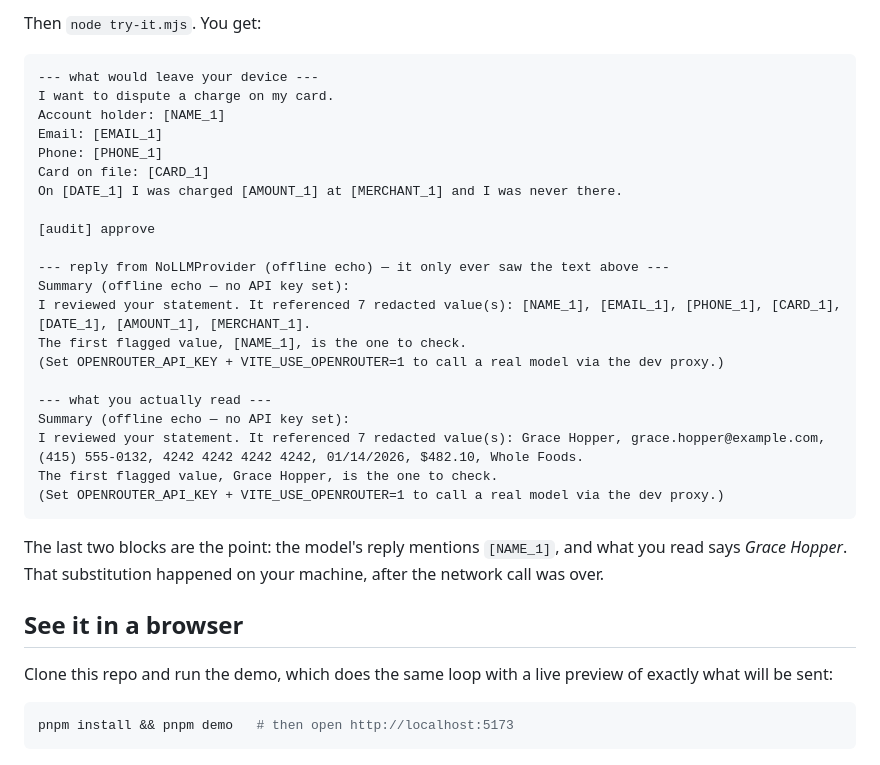
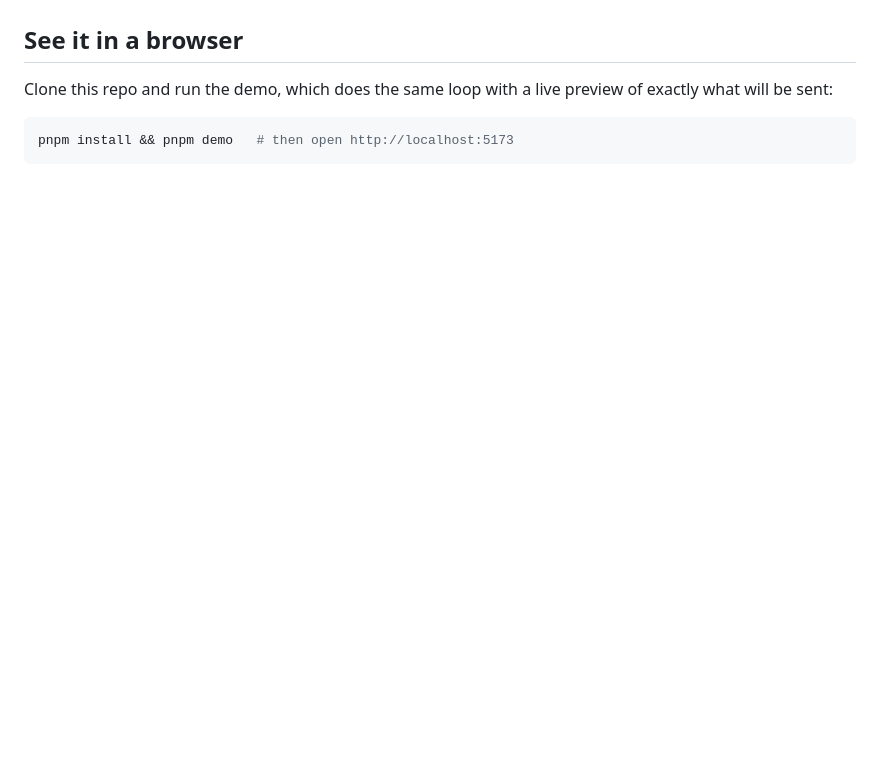
Before and after one commit to hseshadr/privacy-core, a Markdown page: README.md, the part around one of its changes. Drawn GitHub-style; blank space fills up the shorter version.

````diff
--- a/README.md
+++ b/README.md
@@ -102,32 +111,3 @@ console.log(rehydrate(reply.redactedText, vault, payload.vaultRef));
-Then `node try-it.mjs`. You get:
-
-```text
---- what would leave your device ---
-I want to dispute a charge on my card.
-Account holder: [NAME_1]
-Email: [EMAIL_1]
-Phone: [PHONE_1]
-Card on file: [CARD_1]
-On [DATE_1] I was charged [AMOUNT_1] at [MERCHANT_1] and I was never there.
-
-[audit] approve
-
---- reply from NoLLMProvider (offline echo) — it only ever saw the text above ---
-Summary (offline echo — no API key set):
-I reviewed your statement. It referenced 7 redacted value(s): [NAME_1], [EMAIL_1], [PHONE_1], [CARD_1], [DATE_1], [AMOUNT_1], [MERCHANT_1].
-The first flagged value, [NAME_1], is the one to check.
-(Set OPENROUTER_API_KEY + VITE_USE_OPENROUTER=1 to call a real model via the dev proxy.)
-
---- what you actually read ---
-Summary (offline echo — no API key set):
-I reviewed your statement. It referenced 7 redacted value(s): Grace Hopper, grace.hopper@example.com, (415) 555-0132, 4242 4242 4242 4242, 01/14/2026, $482.10, Whole Foods.
-The first flagged value, Grace Hopper, is the one to check.
-(Set OPENROUTER_API_KEY + VITE_USE_OPENROUTER=1 to call a real model via the dev proxy.)
-```
-
-The last two blocks are the point: the model's reply mentions `[NAME_1]`, and
-what you read says *Grace Hopper*. That substitution happened on your machine,
-after the network call was over.
 
 ## See it in a browser
 
````
Also changed, not shown: other parts of README.md (+91 -82 lines), CHANGELOG.md (+8 -0 lines).
